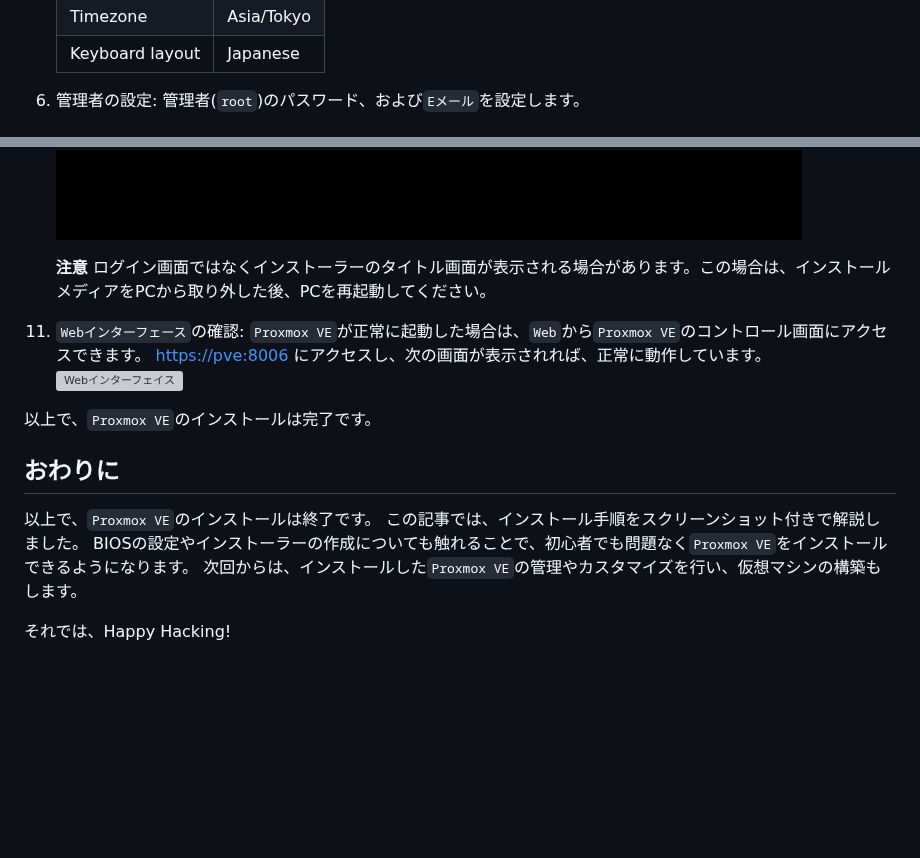
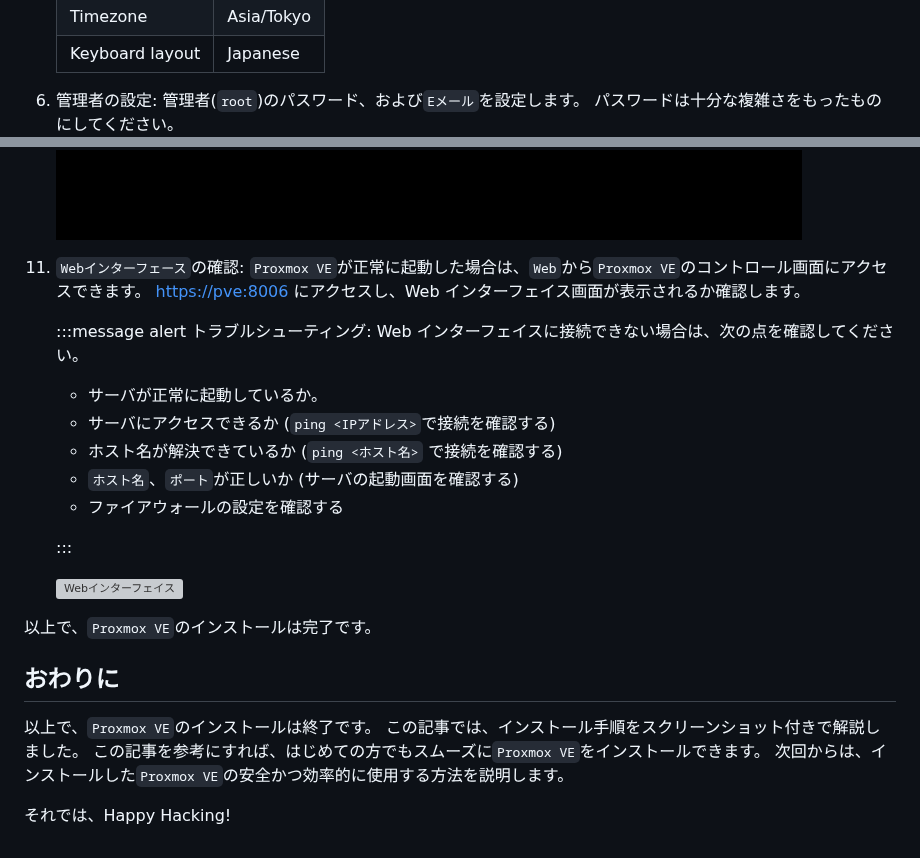
Before and after one commit to atsushifx/zenn-dev, a Markdown page: articles/dev-proxmox-setup-install.md, 2 parts joined by grey strips. Rendered like a GitHub page; blank space fills up the shorter version; grey boxes are pictures that could not be loaded.

```diff
--- a/articles/dev-proxmox-setup-install.md
+++ b/articles/dev-proxmox-setup-install.md
@@ -74,6 +90,7 @@ PC の設定を変更し、電源オン時に`Proxmox VE`インストーラー
 
 6. 管理者の設定:
    管理者(`root`)のパスワード、および`Eメール`を設定します。
+   パスワードは十分な複雑さをもったものにしてください。
    ![管理者設定](/images/articles/pve-install/ss-06-root.jpg)
 
 7. ネットワークの設定:
@@ -106,11 +128,21 @@ PC の設定を変更し、電源オン時に`Proxmox VE`インストーラー
     ![ログイン](/images/articles/pve-install/ss-10-boot.jpg)
-
-    **注意**
-    ログイン画面ではなくインストーラーのタイトル画面が表示される場合があります。この場合は、インストールメディアをPCから取り外した後、PCを再起動してください。
 
 11. `Webインターフェース`の確認:
     `Proxmox VE`が正常に起動した場合は、`Web`から`Proxmox VE`のコントロール画面にアクセスできます。
-    <https://pve:8006> にアクセスし、次の画面が表示されれば、正常に動作しています。
+    <https://pve:8006> にアクセスし、Web インターフェイス画面が表示されるか確認します。
+
+    :::message alert
+    トラブルシューティング:
+    Web インターフェイスに接続できない場合は、次の点を確認してください。
+
+    - サーバが正常に起動しているか。
+    - サーバにアクセスできるか (`ping <IPアドレス>`で接続を確認する)
+    - ホスト名が解決できているか (`ping <ホスト名>` で接続を確認する)
+    - `ホスト名`、`ポート`が正しいか (サーバの起動画面を確認する)
+    - ファイアウォールの設定を確認する
+
+    :::
+
     ![`Webインターフェイス`](/images/articles/pve-install/ss-11-web.jpg)
 
 以上で、`Proxmox VE`のインストールは完了です。
@@ -119,7 +151,7 @@ PC の設定を変更し、電源オン時に`Proxmox VE`インストーラー
 
 以上で、`Proxmox VE`のインストールは終了です。
 この記事では、インストール手順をスクリーンショット付きで解説しました。
-BIOSの設定やインストーラーの作成についても触れることで、初心者でも問題なく`Proxmox VE`をインストールできるようになります。
-次回からは、インストールした`Proxmox VE`の管理やカスタマイズを行い、仮想マシンの構築もします。
+この記事を参考にすれば、はじめての方でもスムーズに`Proxmox VE`をインストールできます。
+次回からは、インストールした`Proxmox VE`の安全かつ効率的に使用する方法を説明します。
 
 それでは、Happy Hacking!
```
Also changed, not shown: other parts of articles/dev-proxmox-setup-install.md (+37 -16 lines), images/articles/pve-install/ss-router-dhcp.jpg (added).
